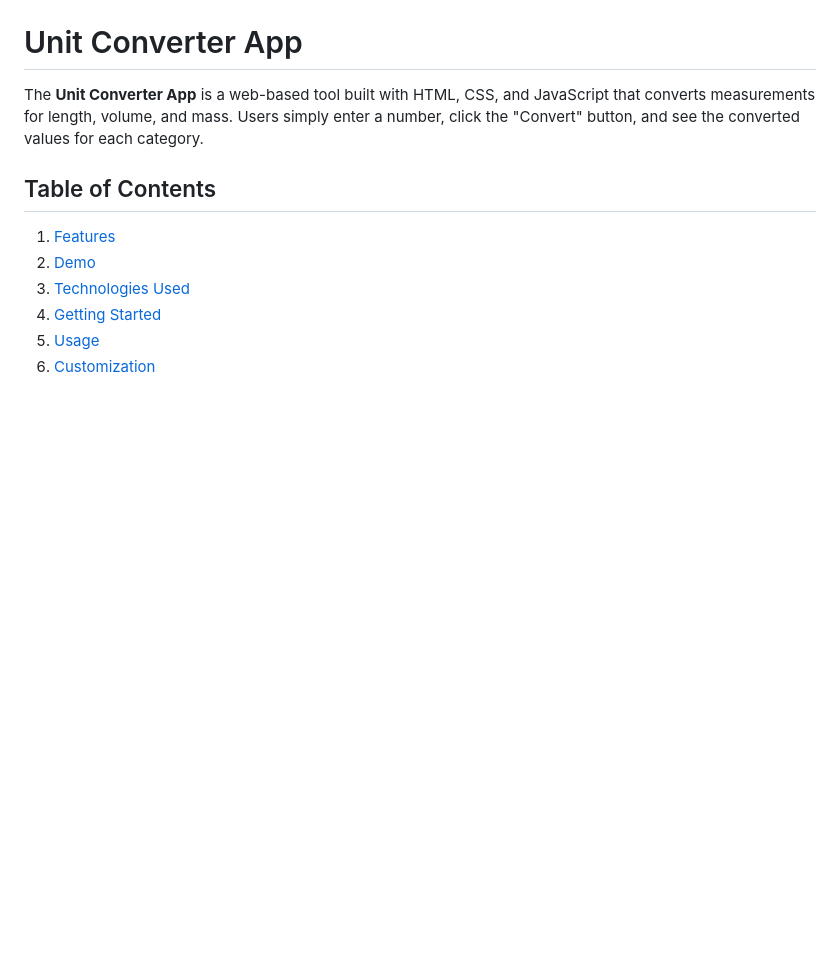
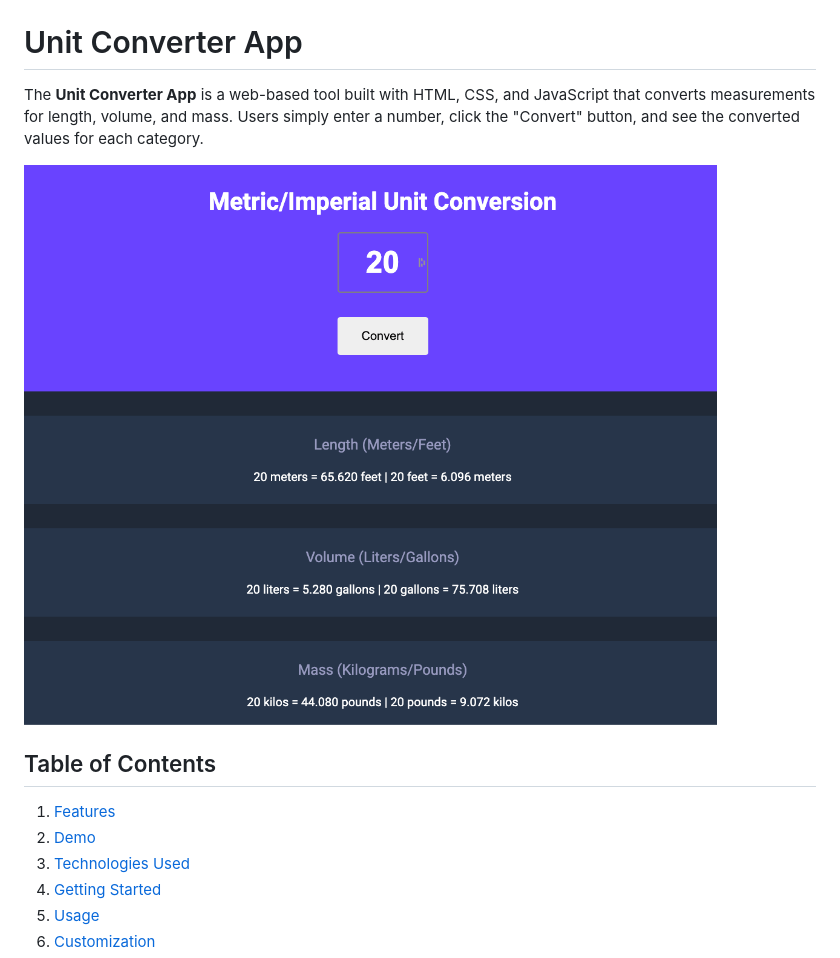
Before and after one commit to lawlawson/unit-converter, a Markdown page: README.md, the part around the change printed below. Drawn GitHub-style; pictures changed too: screenshot.png (added); blank space fills up the shorter version.

```diff
--- a/README.md
+++ b/README.md
@@ -1,6 +1,8 @@
 # Unit Converter App
 
 The **Unit Converter App** is a web-based tool built with HTML, CSS, and JavaScript that converts measurements for length, volume, and mass. Users simply enter a number, click the "Convert" button, and see the converted values for each category.
+
+![](/screenshot.png)
 
 ## Table of Contents
 
```
Also changed, not shown: other parts of README.md (+1 -1 lines).
